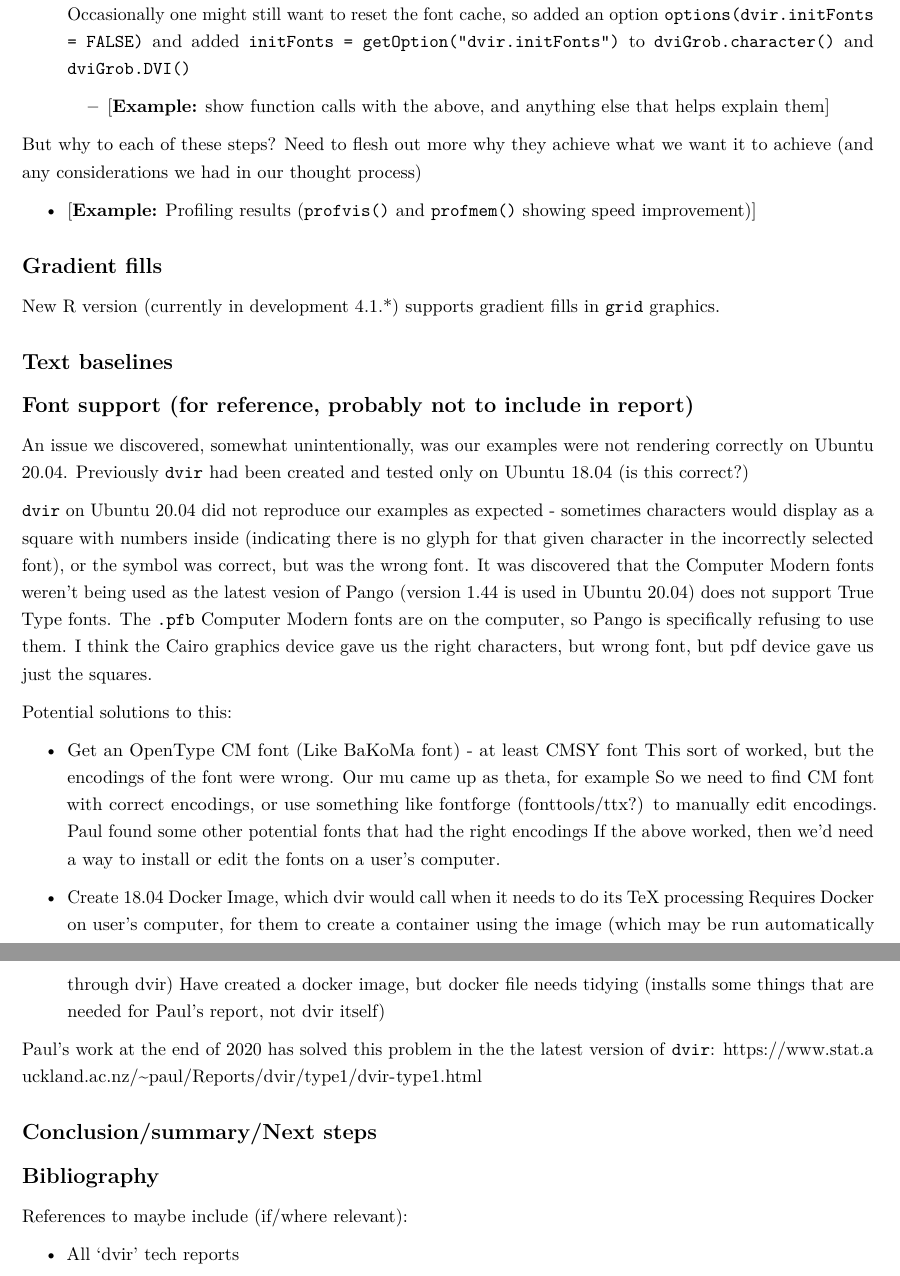
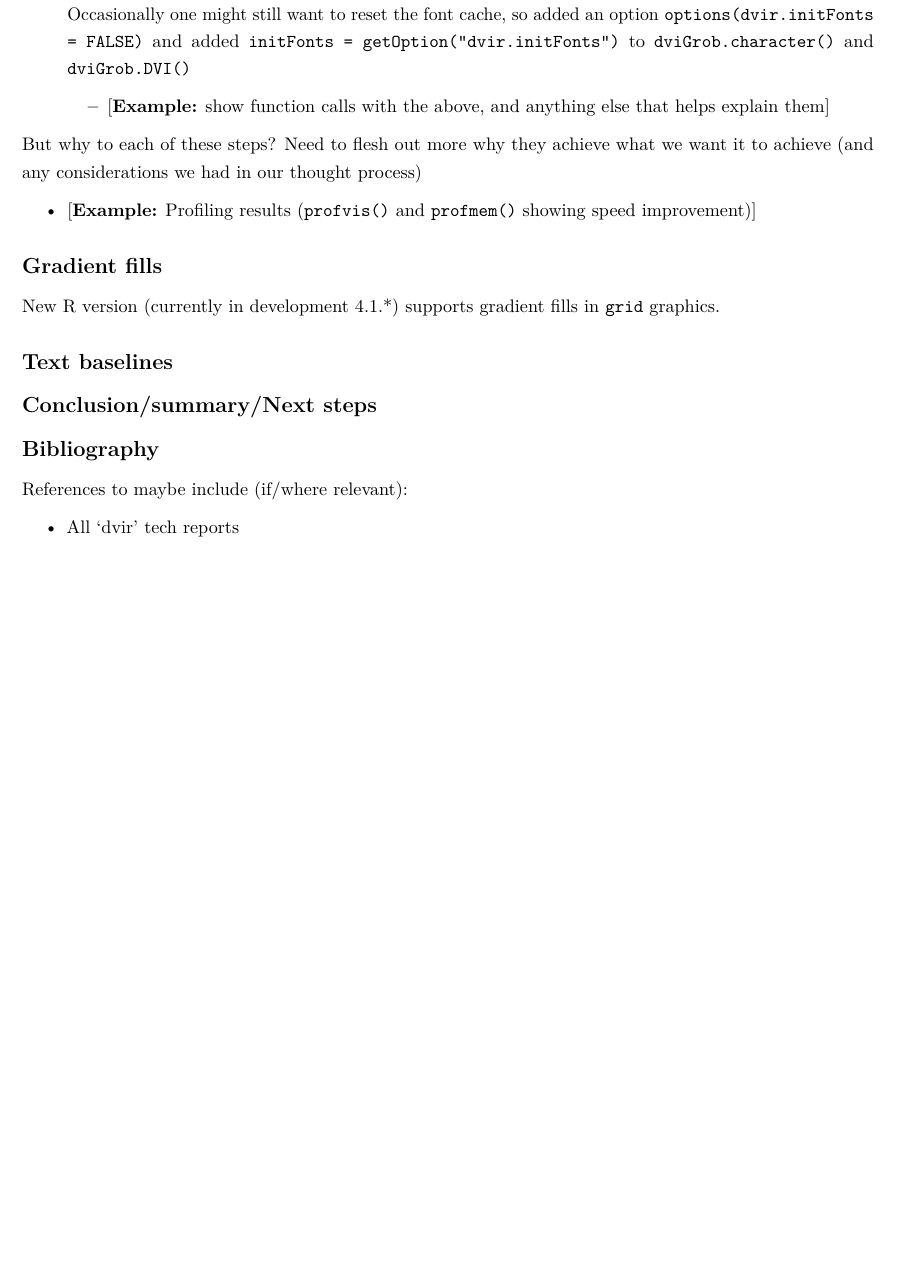
Before and after one commit to ajvandervoorn/honours_dissertation, an R Markdown document (Report.Rmd): two parts of pages 5 and 6 of 6 before the commit and part of page 5 of 5 after it, the two joined at a grey line, cut so that both start at the same text, the shorter picture padded with empty space. Rendered offline with R 4.5, knitr and Pandoc, then LaTeX, with nearby package versions.

Commit message:
remove font support

```diff
--- a/Report.Rmd
+++ b/Report.Rmd
@@ -171,25 +171,6 @@ New R version (currently in development 4.1.*) supports gradient fills in `grid`
 
 ## Text baselines
 
-## Font support (for reference, probably not to include in report)
-
-An issue we discovered, somewhat unintentionally, was our examples were not rendering correctly on Ubuntu 20.04. Previously `dvir` had been created and tested only on Ubuntu 18.04 (is this correct?)
-
-`dvir` on Ubuntu 20.04 did not reproduce our examples as expected - sometimes characters would display as a square with numbers inside (indicating there is no glyph for that given character in the incorrectly selected font), or the symbol was correct, but was the wrong font. It was discovered that the Computer Modern fonts weren't being used as the latest vesion of Pango (version 1.44 is used in Ubuntu 20.04) does not support True Type fonts. The `.pfb` Computer Modern fonts are on the computer, so Pango is specifically refusing to use them. I think the Cairo graphics device gave us the right characters, but wrong font, but pdf device gave us just the squares.
-
-Potential solutions to this:
-
-  * Get an OpenType CM font (Like BaKoMa font) - at least CMSY font
-      This sort of worked, but the encodings of the font were wrong. Our mu came up as theta, for example
-      So we need to find CM font with correct encodings, or use something like fontforge (fonttools/ttx?) to manually edit encodings.
-      Paul found some other potential fonts that had the right encodings
-      If the above worked, then we'd need a way to install or edit the fonts on a user's computer.
-
-  * Create 18.04 Docker Image, which dvir would call when it needs to do its TeX processing
-      Requires Docker on user's computer, for them to create a container using the image (which may be run automatically through dvir)
-      Have created a docker image, but docker file needs tidying (installs some things that are needed for Paul's report, not dvir itself)
-
-Paul's work at the end of 2020 has solved this problem in the the latest version of `dvir`: https://www.stat.auckland.ac.nz/~paul/Reports/dvir/type1/dvir-type1.html
 
 
 ## Conclusion/summary/Next steps
```
